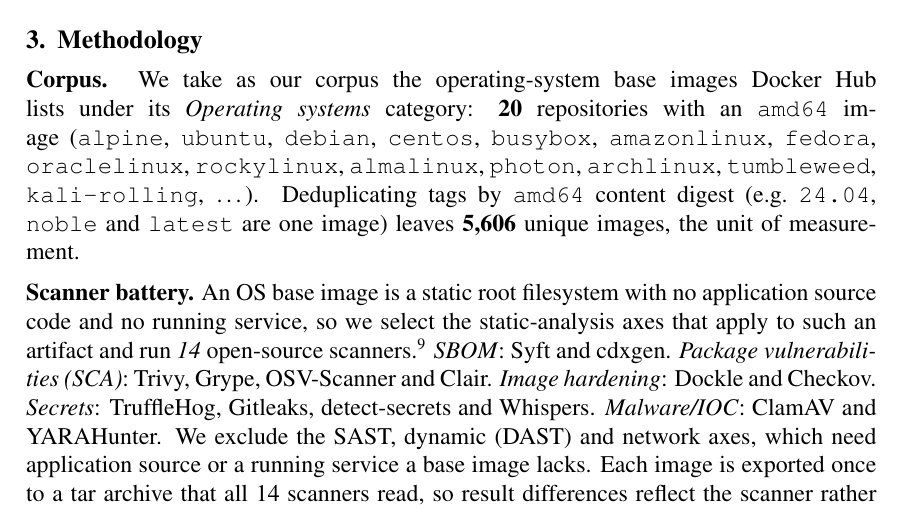
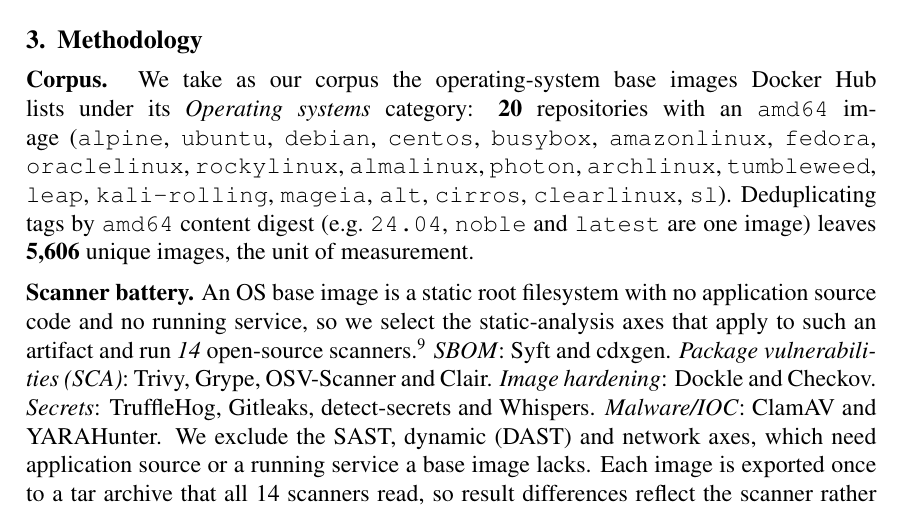
Before and after one commit to ChimangoScan/os-census, a LaTeX paper (paper/main.tex): part of page 3 of 7, cut so that both start at the same text. Compiled offline with pdfLaTeX.

Commit message:
List all 20 OS repositories explicitly (drop trailing ellipsis) in paper and README

```diff
--- a/paper/main.tex
+++ b/paper/main.tex
@@ -197,7 +197,9 @@
 repositories with an \texttt{amd64} image (\texttt{alpine}, \texttt{ubuntu},
 \texttt{debian}, \texttt{centos}, \texttt{busybox}, \texttt{amazonlinux},
 \texttt{fedora}, \texttt{oraclelinux}, \texttt{rockylinux}, \texttt{almalinux},
-\texttt{photon}, \texttt{archlinux}, \texttt{tumbleweed}, \texttt{kali-rolling}, \dots).
+\texttt{photon}, \texttt{archlinux}, \texttt{tumbleweed}, \texttt{leap},
+\texttt{kali-rolling}, \texttt{mageia}, \texttt{alt}, \texttt{cirros},
+\texttt{clearlinux}, \texttt{sl}).
 Deduplicating tags by \texttt{amd64} content digest (e.g.\ \texttt{24.04},
 \texttt{noble} and \texttt{latest} are one image) leaves \textbf{5{,}606} unique
 images, the unit of measurement.
```
Also changed, not shown: README.md, paper/main.pdf.
